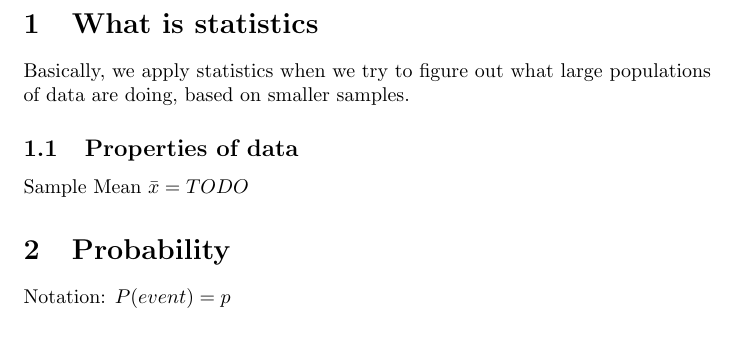
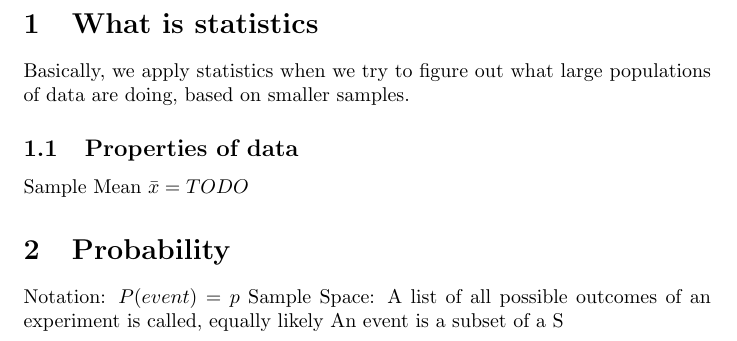
Before and after one commit to Parth-Mehrotra/Notes, a LaTeX document (Math/Statistics/Statistics.tex): part of page 2 of 2, cut so that both start at the same text. Compiled offline with pdfLaTeX.

Commit message:
sample set

```diff
--- a/Math/Statistics/Statistics.tex
+++ b/Math/Statistics/Statistics.tex
@@ -16,4 +16,6 @@
 	\section{Probability}
 		Notation:
 		$P(event) = p$
+		Sample Space: A list of all possible outcomes of an experiment is called, equally likely
+		An event is a subset of a S
 \end{document}
```
Also changed, not shown: Math/Statistics/Statistics.pdf, 2 other files.
